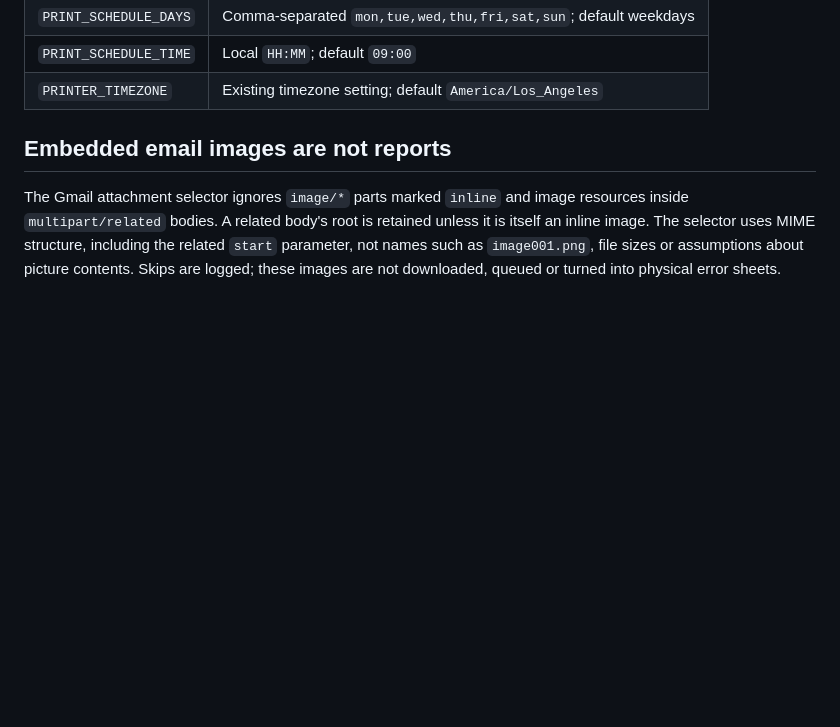
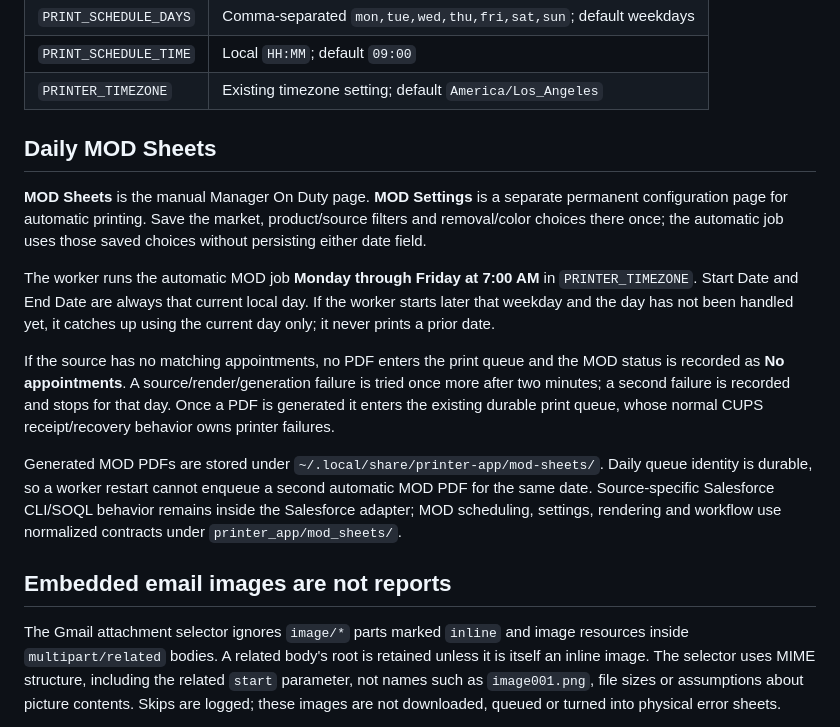
Before and after one commit to matijepekovic/pi-sales-leaderboard, a Markdown page: printer_app/README.md, the part around the change. Drawn GitHub-style; blank space fills up the shorter version.

Commit message:
Document daily MOD Sheet automation

```diff
--- a/printer_app/README.md
+++ b/printer_app/README.md
@@ -70,6 +70,31 @@ it is not a guarantee that all paper has finished printing at that exact second.
 | `PRINT_SCHEDULE_DAYS` | Comma-separated `mon,tue,wed,thu,fri,sat,sun`; default weekdays |
 | `PRINT_SCHEDULE_TIME` | Local `HH:MM`; default `09:00` |
 | `PRINTER_TIMEZONE` | Existing timezone setting; default `America/Los_Angeles` |
+
+## Daily MOD Sheets
+
+**MOD Sheets** is the manual Manager On Duty page. **MOD Settings** is a
+separate permanent configuration page for automatic printing. Save the market,
+product/source filters and removal/color choices there once; the automatic job
+uses those saved choices without persisting either date field.
+
+The worker runs the automatic MOD job **Monday through Friday at 7:00 AM** in
+`PRINTER_TIMEZONE`. Start Date and End Date are always that current local day.
+If the worker starts later that weekday and the day has not been handled yet, it
+catches up using the current day only; it never prints a prior date.
+
+If the source has no matching appointments, no PDF enters the print queue and
+the MOD status is recorded as **No appointments**. A source/render/generation
+failure is tried once more after two minutes; a second failure is recorded and
+stops for that day. Once a PDF is generated it enters the existing durable print
+queue, whose normal CUPS receipt/recovery behavior owns printer failures.
+
+Generated MOD PDFs are stored under
+`~/.local/share/printer-app/mod-sheets/`. Daily queue identity is durable, so a
+worker restart cannot enqueue a second automatic MOD PDF for the same date.
+Source-specific Salesforce CLI/SOQL behavior remains inside the Salesforce
+adapter; MOD scheduling, settings, rendering and workflow use normalized
+contracts under `printer_app/mod_sheets/`.
 
 ## Embedded email images are not reports
 
```
